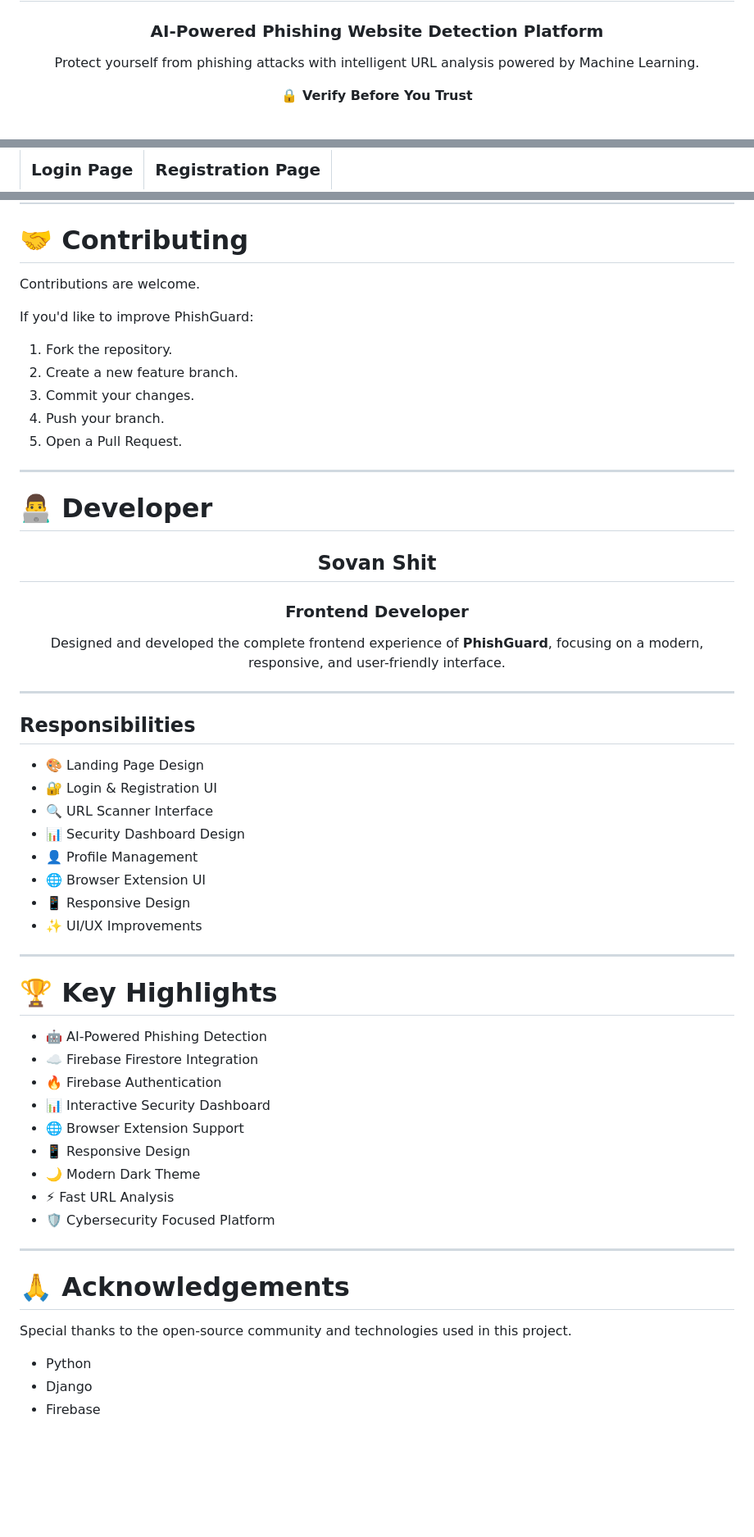
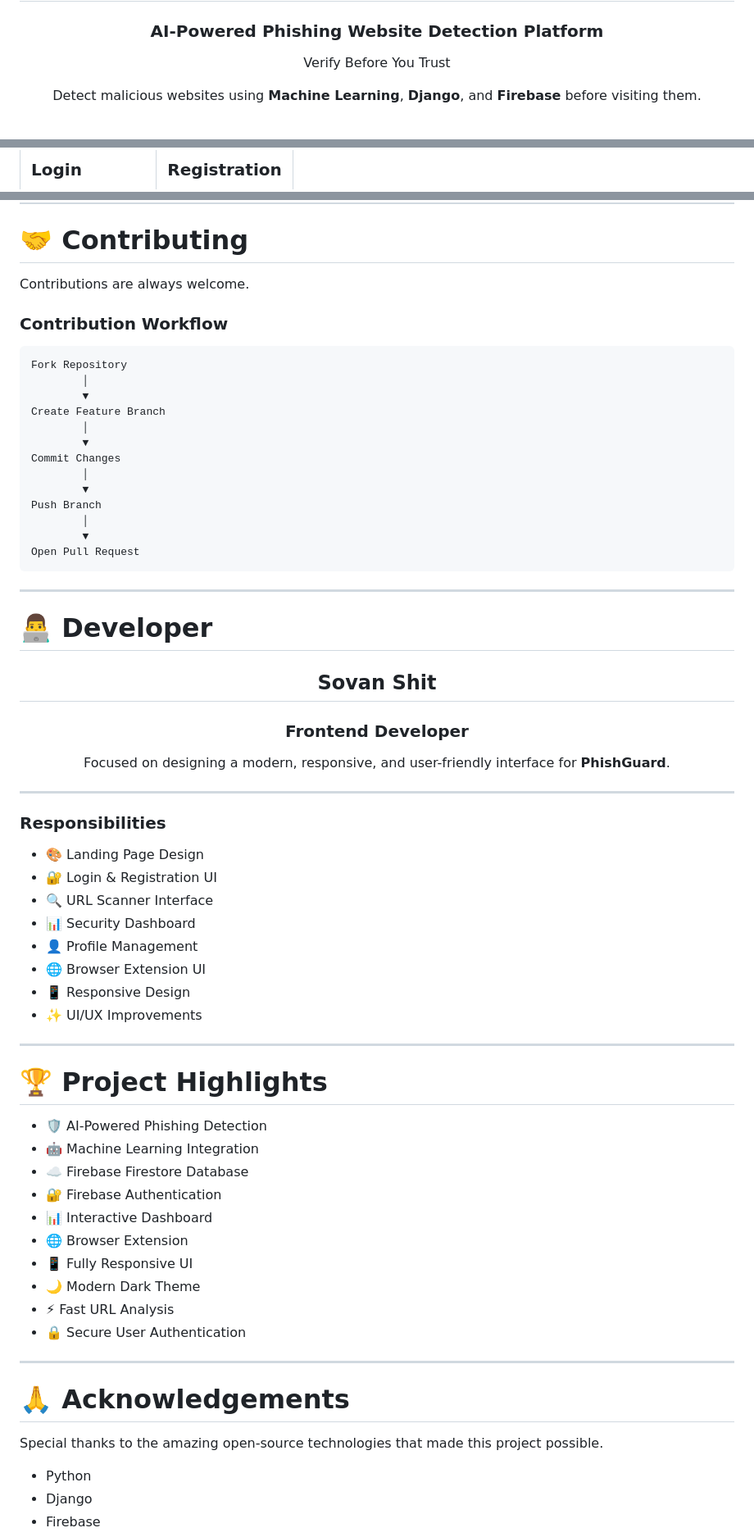
Before and after one commit to sovanshit/PhishGuard, a Markdown page: docs/README.md, 3 parts joined by grey strips. Shown at 82% size. GitHub-like rendering; blank space fills up the shorter version.

````diff
--- a/docs/README.md
+++ b/docs/README.md
@@ -4,13 +4,9 @@
 
 ### AI-Powered Phishing Website Detection Platform
 
-<p align="center">
-Protect yourself from phishing attacks with intelligent URL analysis powered by Machine Learning.
-</p>
+Verify Before You Trust
 
-<p align="center">
-<b>🔒 Verify Before You Trust</b>
-</p>
+Detect malicious websites using **Machine Learning**, **Django**, and **Firebase** before visiting them.
 
 <br>
 
@@ -231,3 +234,3 @@ The landing page introduces users to PhishGuard with a modern interface, quick n
 
-### Login Page
+### Login
 
@@ -534,15 +730,25 @@ http://127.0.0.1:8000/
 
 # 🤝 Contributing
 
-Contributions are welcome.
+Contributions are always welcome.
 
-If you'd like to improve PhishGuard:
+### Contribution Workflow
 
-1. Fork the repository.
-2. Create a new feature branch.
-3. Commit your changes.
-4. Push your branch.
-5. Open a Pull Request.
+```text
+Fork Repository
+        │
+        ▼
+Create Feature Branch
+        │
+        ▼
+Commit Changes
+        │
+        ▼
+Push Branch
+        │
+        ▼
+Open Pull Request
+```
 
 ---
 
@@ -554,18 +760,18 @@ If you'd like to improve PhishGuard:
 
 ### Frontend Developer
 
-Designed and developed the complete frontend experience of **PhishGuard**, focusing on a modern, responsive, and user-friendly interface.
+Focused on designing a modern, responsive, and user-friendly interface for **PhishGuard**.
 
 </div>
 
 ---
 
-## Responsibilities
+### Responsibilities
 
 - 🎨 Landing Page Design
 - 🔐 Login & Registration UI
 - 🔍 URL Scanner Interface
-- 📊 Security Dashboard Design
+- 📊 Security Dashboard
 - 👤 Profile Management
 - 🌐 Browser Extension UI
 - 📱 Responsive Design
@@ -573,23 +779,24 @@ Designed and developed the complete frontend experience of **PhishGuard**, focus
 
 ---
 
-# 🏆 Key Highlights
+# 🏆 Project Highlights
 
-- 🤖 AI-Powered Phishing Detection
-- ☁️ Firebase Firestore Integration
-- 🔥 Firebase Authentication
-- 📊 Interactive Security Dashboard
-- 🌐 Browser Extension Support
-- 📱 Responsive Design
+- 🛡️ AI-Powered Phishing Detection
+- 🤖 Machine Learning Integration
+- ☁️ Firebase Firestore Database
+- 🔐 Firebase Authentication
+- 📊 Interactive Dashboard
+- 🌐 Browser Extension
+- 📱 Fully Responsive UI
 - 🌙 Modern Dark Theme
 - ⚡ Fast URL Analysis
-- 🛡️ Cybersecurity Focused Platform
+- 🔒 Secure User Authentication
 
 ---
 
 # 🙏 Acknowledgements
 
-Special thanks to the open-source community and technologies used in this project.
+Special thanks to the amazing open-source technologies that made this project possible.
 
 - Python
 - Django
````
Also changed, not shown: other parts of docs/README.md (+375 -173 lines).
